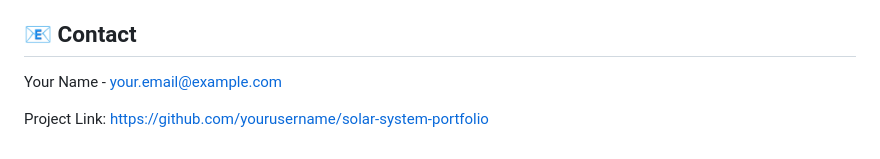
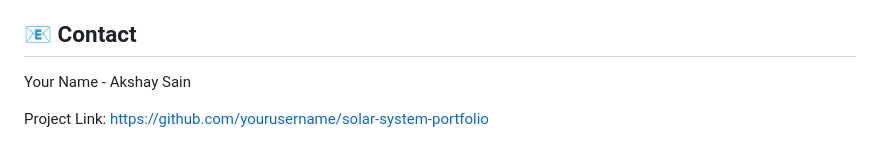
Before and after one commit to akshaysenn/Solar-System, a Markdown page: README.md, the part around the change. Drawn GitHub-style.

```diff
--- a/README.md
+++ b/README.md
@@ -159,6 +159,6 @@ This project is licensed under the MIT License - see the LICENSE file for detail
 
 ## 📧 Contact
 
-Your Name - your.email@example.com
+Your Name - Akshay Sain
 
 Project Link: [https://github.com/yourusername/solar-system-portfolio](https://github.com/akshaysenn/Solar-System)
```
